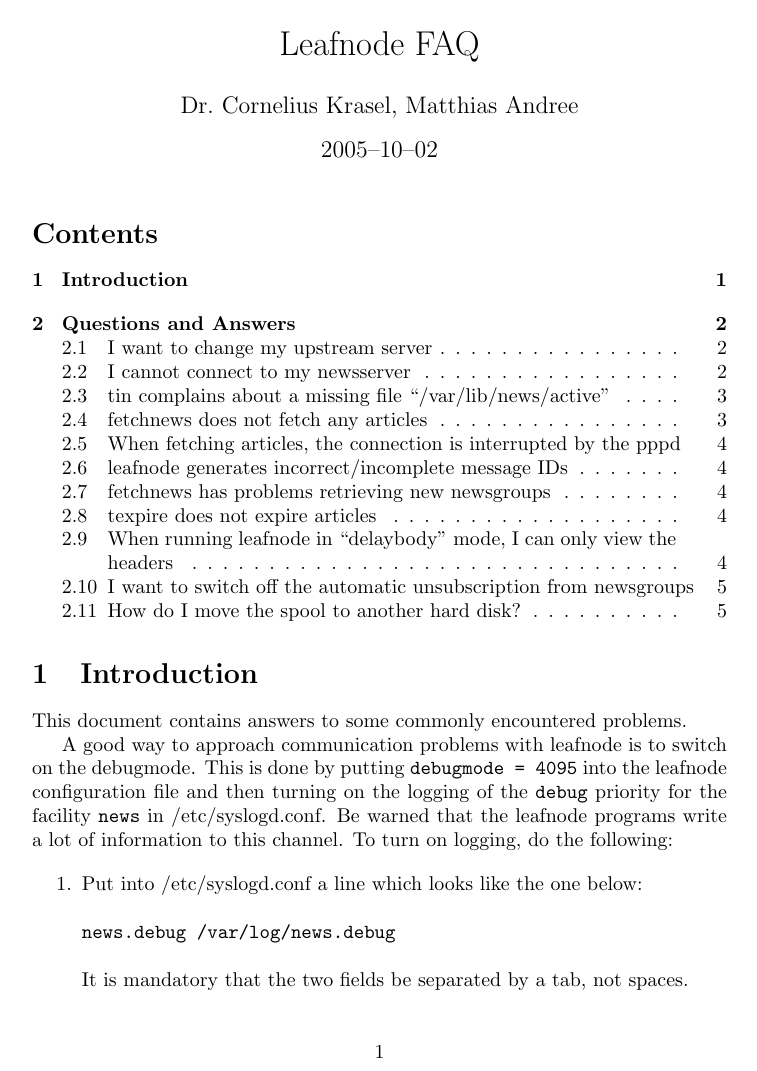
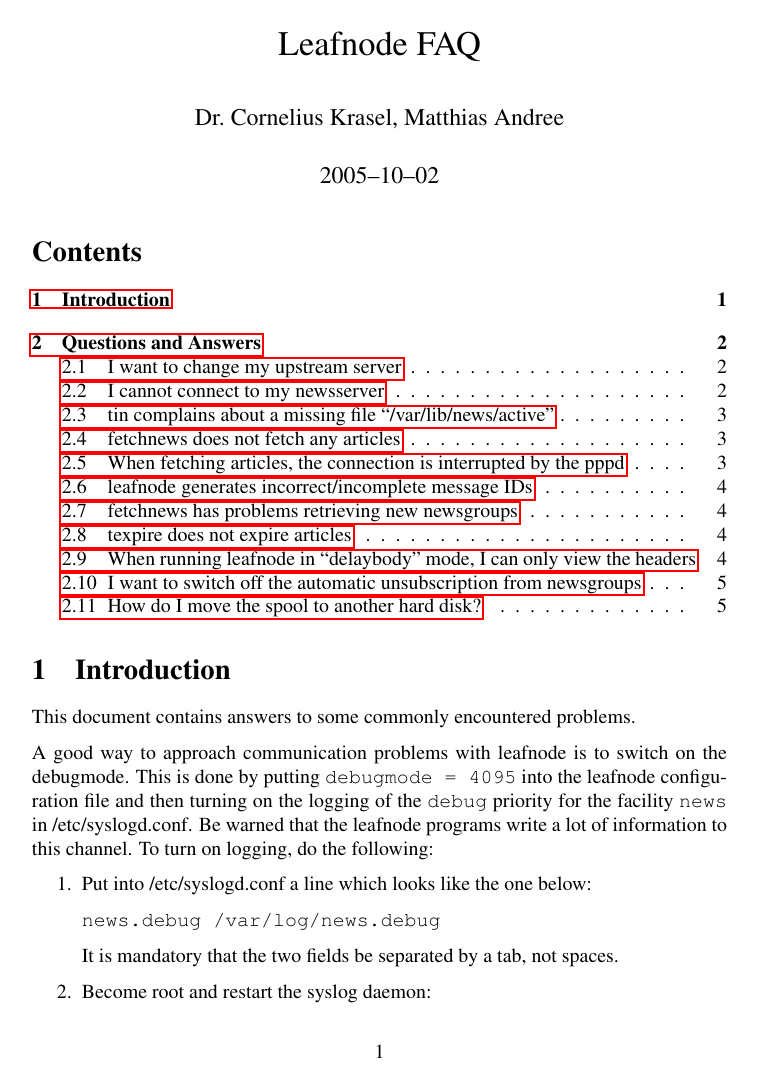
Before and after one commit to BackupTheBerlios/leafnode, a LaTeX document (FAQ.tex): page 1 of 5. Compiled offline with pdfLaTeX.

Commit message:
Tweak PDF generation.

```diff
--- a/FAQ.tex
+++ b/FAQ.tex
@@ -1,6 +1,13 @@
 \documentclass[10pt,english,a5paper]{article}
 \usepackage{babel}
 \usepackage[nohead,margin=.5in]{geometry}
+\usepackage{parskip}
+\usepackage[pdftex]{hyperref}
+\usepackage{mathptmx}
+\usepackage[scaled=.90]{helvet}
+\usepackage{courier}
+
+\renewcommand{\labelitemi}{+}
 
 \begin{document}
 \author{Dr.\ Cornelius Krasel, Matthias Andree}
```
Also changed, not shown: 1 other file.
